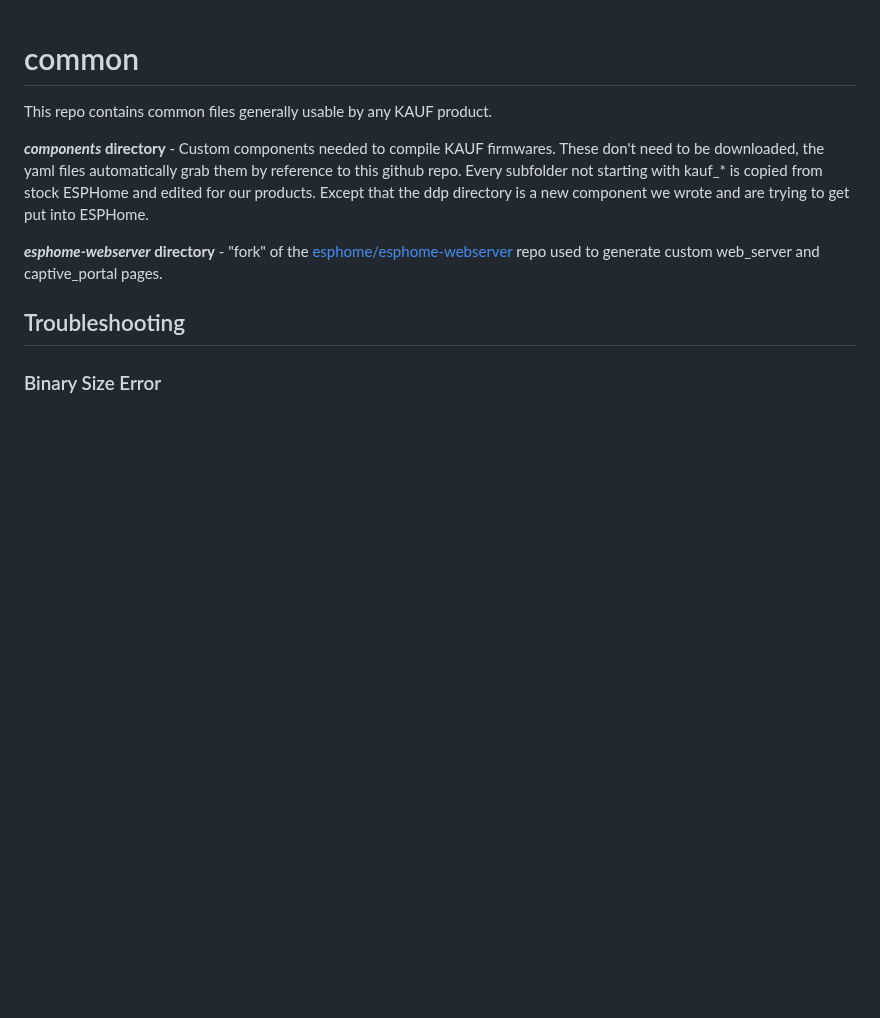
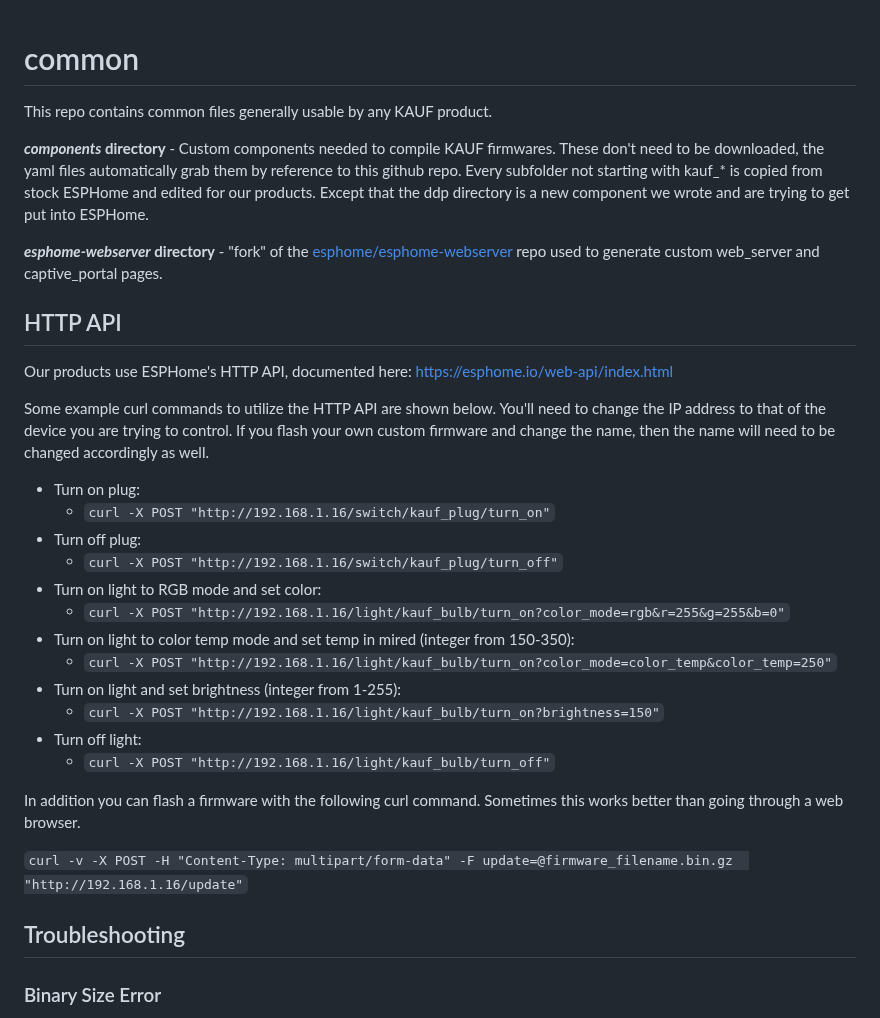
Before and after one commit to KaufHA/common, a Markdown page: README.md, the part around the change. Drawn GitHub-style; blank space fills up the shorter version.

Commit message:
add http api examples

```diff
--- a/README.md
+++ b/README.md
@@ -5,6 +5,27 @@ This repo contains common files generally usable by any KAUF product.
 
 ***esphome-webserver* directory** - "fork" of the [esphome/esphome-webserver](https://github.com/esphome/esphome-webserver) repo used to generate custom web_server and captive_portal pages.
 
+## HTTP API
+
+Our products use ESPHome's HTTP API, documented here: https://esphome.io/web-api/index.html
+
+Some example curl commands to utilize the HTTP API are shown below.  You'll need to change the IP address to that of the device you are trying to control.  If you flash your own custom firmware and change the name, then the name will need to be changed accordingly as well.
+- Turn on plug:
+  - `curl -X POST "http://192.168.1.16/switch/kauf_plug/turn_on"`
+- Turn off plug:
+  - `curl -X POST "http://192.168.1.16/switch/kauf_plug/turn_off"`
+- Turn on light to RGB mode and set color:
+  - `curl -X POST "http://192.168.1.16/light/kauf_bulb/turn_on?color_mode=rgb&r=255&g=255&b=0"`
+- Turn on light to color temp mode and set temp in mired (integer from 150-350):
+  - `curl -X POST "http://192.168.1.16/light/kauf_bulb/turn_on?color_mode=color_temp&color_temp=250"`
+- Turn on light and set brightness (integer from 1-255):
+  - `curl -X POST "http://192.168.1.16/light/kauf_bulb/turn_on?brightness=150"`
+- Turn off light:
+  - `curl -X POST "http://192.168.1.16/light/kauf_bulb/turn_off"`
+
+In addition you can flash a firmware with the following curl command.  Sometimes this works better than going through a web browser.
+
+`curl -v -X POST -H "Content-Type: multipart/form-data" -F update=@firmware_filename.bin.gz  "http://192.168.1.16/update"`
 
 ## Troubleshooting
 
```
